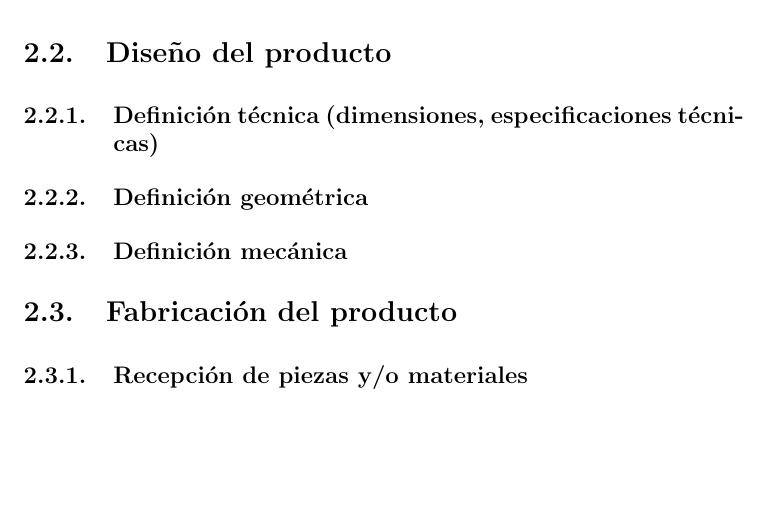
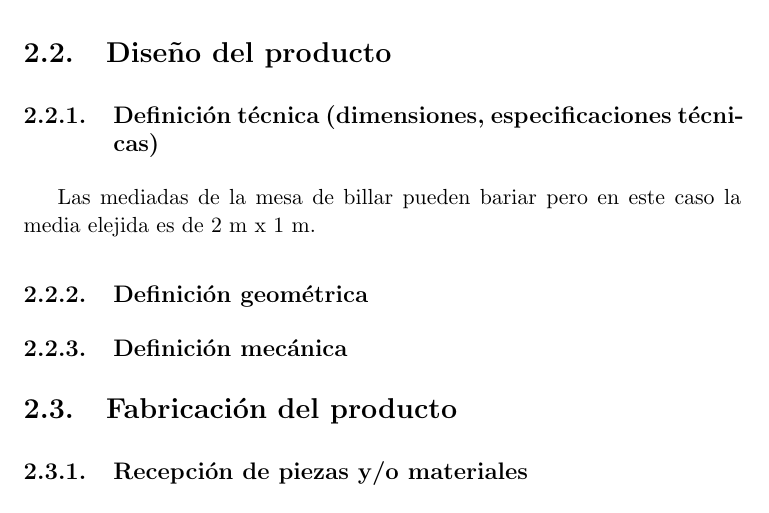
Before and after one commit to pobleteag/Fabricacion, a LaTeX document (Practica/Practica.tex, which reads Practica/Mesa.tex): part of page 7 of 7, cut so that both start at the same text, the shorter picture padded with empty space. Compiled offline with pdfLaTeX.

Commit message:
Editando dimensiones

```diff
--- a/Practica/Mesa.tex
+++ b/Practica/Mesa.tex
@@ -18,6 +18,7 @@ mesa de billar, pero debido a su coste elebado son pocos los que pueden permitir
 
 	\subsection {Definición técnica (dimensiones, especificaciones técnicas)}
 
+Las mediadas de la mesa de billar pueden bariar pero en este caso la media elejida es de 2 m x 1 m.
 	\subsection {Definición geométrica}
 
 	\subsection {Definición mecánica}
```
